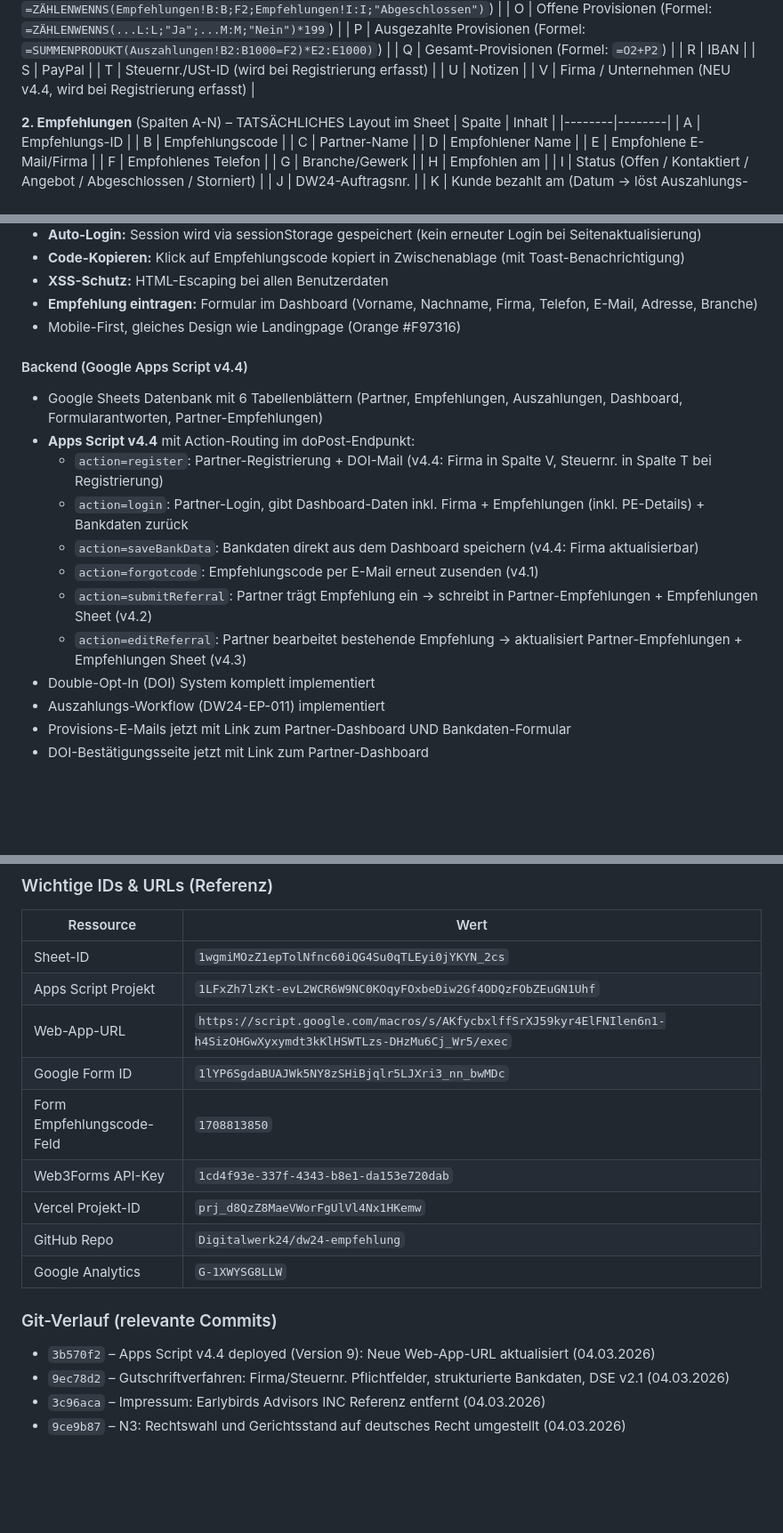
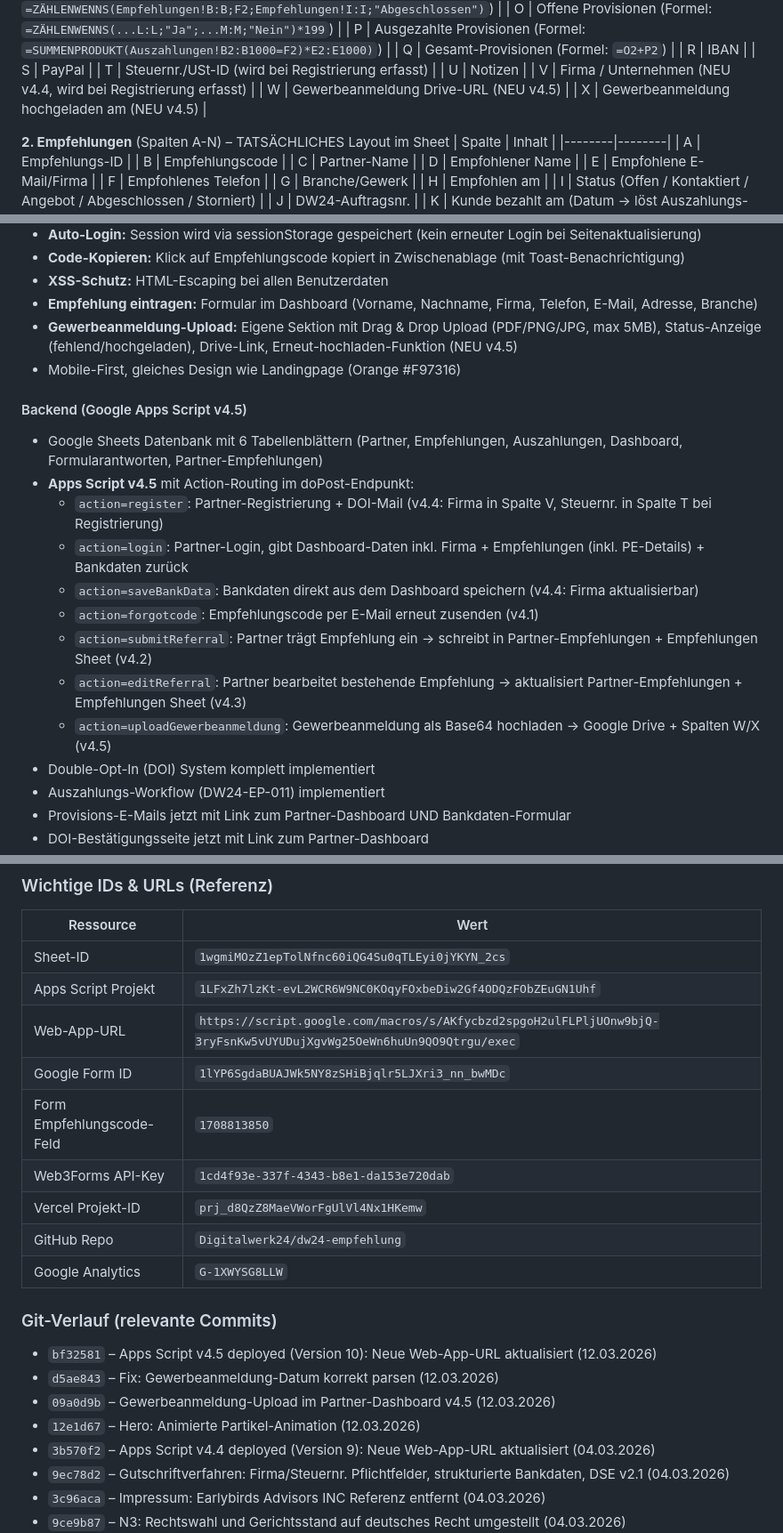
Before and after one commit to Digitalwerk24/dw24-empfehlung, a Markdown page: CLAUDE.md, 3 parts joined by grey strips. Shown at 89% size. Drawn GitHub-style; blank space fills up the shorter version.

```diff
--- a/CLAUDE.md
+++ b/CLAUDE.md
@@ -107,6 +107,8 @@ In Cloudflare wurden folgende DNS-Einträge für digitalwerk24.com angelegt:
 | T | Steuernr./USt-ID (wird bei Registrierung erfasst) |
 | U | Notizen |
 | V | Firma / Unternehmen (NEU v4.4, wird bei Registrierung erfasst) |
+| W | Gewerbeanmeldung Drive-URL (NEU v4.5) |
+| X | Gewerbeanmeldung hochgeladen am (NEU v4.5) |
 
 **2. Empfehlungen** (Spalten A-N) – TATSÄCHLICHES Layout im Sheet
 | Spalte | Inhalt |
@@ -378,17 +382,19 @@ Felder:
 - **Code-Kopieren:** Klick auf Empfehlungscode kopiert in Zwischenablage (mit Toast-Benachrichtigung)
 - **XSS-Schutz:** HTML-Escaping bei allen Benutzerdaten
 - **Empfehlung eintragen:** Formular im Dashboard (Vorname, Nachname, Firma, Telefon, E-Mail, Adresse, Branche)
+- **Gewerbeanmeldung-Upload:** Eigene Sektion mit Drag & Drop Upload (PDF/PNG/JPG, max 5MB), Status-Anzeige (fehlend/hochgeladen), Drive-Link, Erneut-hochladen-Funktion (NEU v4.5)
 - Mobile-First, gleiches Design wie Landingpage (Orange #F97316)
 
-#### Backend (Google Apps Script v4.4)
+#### Backend (Google Apps Script v4.5)
 - Google Sheets Datenbank mit 6 Tabellenblättern (Partner, Empfehlungen, Auszahlungen, Dashboard, Formularantworten, Partner-Empfehlungen)
-- **Apps Script v4.4** mit Action-Routing im doPost-Endpunkt:
+- **Apps Script v4.5** mit Action-Routing im doPost-Endpunkt:
   - `action=register`: Partner-Registrierung + DOI-Mail (v4.4: Firma in Spalte V, Steuernr. in Spalte T bei Registrierung)
   - `action=login`: Partner-Login, gibt Dashboard-Daten inkl. Firma + Empfehlungen (inkl. PE-Details) + Bankdaten zurück
   - `action=saveBankData`: Bankdaten direkt aus dem Dashboard speichern (v4.4: Firma aktualisierbar)
   - `action=forgotcode`: Empfehlungscode per E-Mail erneut zusenden (v4.1)
   - `action=submitReferral`: Partner trägt Empfehlung ein → schreibt in Partner-Empfehlungen + Empfehlungen Sheet (v4.2)
   - `action=editReferral`: Partner bearbeitet bestehende Empfehlung → aktualisiert Partner-Empfehlungen + Empfehlungen Sheet (v4.3)
+  - `action=uploadGewerbeanmeldung`: Gewerbeanmeldung als Base64 hochladen → Google Drive + Spalten W/X (v4.5)
 - Double-Opt-In (DOI) System komplett implementiert
 - Auszahlungs-Workflow (DW24-EP-011) implementiert
 - Provisions-E-Mails jetzt mit Link zum Partner-Dashboard UND Bankdaten-Formular
@@ -499,7 +508,7 @@ Felder:
 |-----------|------|
 | Sheet-ID | `1wgmiMOzZ1epTolNfnc60iQG4Su0qTLEyi0jYKYN_2cs` |
 | Apps Script Projekt | `1LFxZh7lzKt-evL2WCR6W9NC0KOqyFOxbeDiw2Gf4ODQzFObZEuGN1Uhf` |
-| Web-App-URL | `https://script.google.com/macros/s/AKfycbxlffSrXJ59kyr4ElFNIlen6n1-h4SizOHGwXyxymdt3kKlHSWTLzs-DHzMu6Cj_Wr5/exec` |
+| Web-App-URL | `https://script.google.com/macros/s/AKfycbzd2spgoH2ulFLPljUOnw9bjQ-3ryFsnKw5vUYUDujXgvWg25OeWn6huUn9QO9Qtrgu/exec` |
 | Google Form ID | `1lYP6SgdaBUAJWk5NY8zSHiBjqlr5LJXri3_nn_bwMDc` |
 | Form Empfehlungscode-Feld | `1708813850` |
 | Web3Forms API-Key | `1cd4f93e-337f-4343-b8e1-da153e720dab` |
@@ -508,6 +517,10 @@ Felder:
 | Google Analytics | `G-1XWYSG8LLW` |
 
 ### Git-Verlauf (relevante Commits)
+- `bf32581` – Apps Script v4.5 deployed (Version 10): Neue Web-App-URL aktualisiert (12.03.2026)
+- `d5ae843` – Fix: Gewerbeanmeldung-Datum korrekt parsen (12.03.2026)
+- `09a0d9b` – Gewerbeanmeldung-Upload im Partner-Dashboard v4.5 (12.03.2026)
+- `12e1d67` – Hero: Animierte Partikel-Animation (12.03.2026)
 - `3b570f2` – Apps Script v4.4 deployed (Version 9): Neue Web-App-URL aktualisiert (04.03.2026)
 - `9ec78d2` – Gutschriftverfahren: Firma/Steuernr. Pflichtfelder, strukturierte Bankdaten, DSE v2.1 (04.03.2026)
 - `3c96aca` – Impressum: Earlybirds Advisors INC Referenz entfernt (04.03.2026)
```
Also changed, not shown: other parts of CLAUDE.md (+11 -6 lines).
